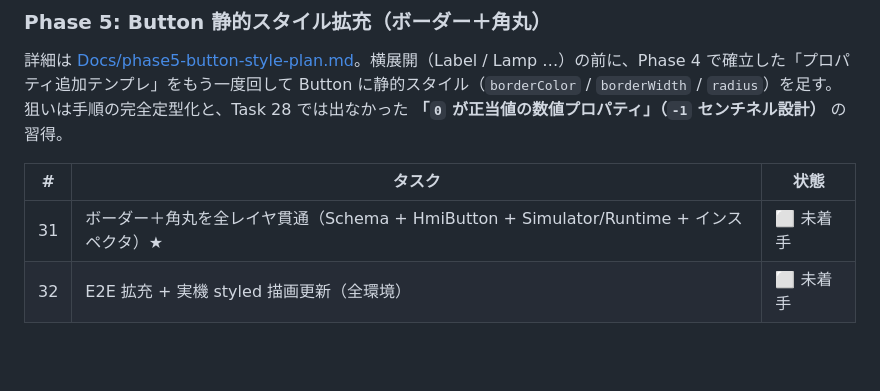
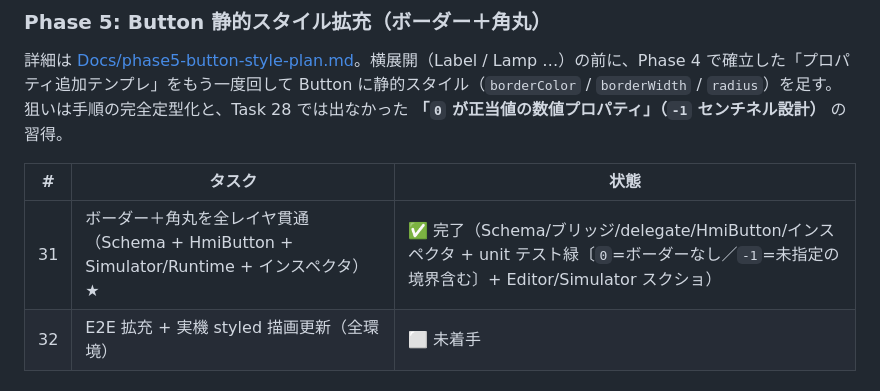
Before and after one commit to hang-up33/hmi-platform, a Markdown page: README.md, the part around the change. Drawn GitHub-style; blank space fills up the shorter version.

```diff
--- a/README.md
+++ b/README.md
@@ -241,7 +241,7 @@ Phase 1 / MVP、Phase 2 / テスト基盤導入、Phase 3-A / E2E テスト導
 
 | # | タスク | 状態 |
 |---|---|---|
-| 31 | ボーダー＋角丸を全レイヤ貫通（Schema + HmiButton + Simulator/Runtime + インスペクタ）★ | ⬜ 未着手 |
+| 31 | ボーダー＋角丸を全レイヤ貫通（Schema + HmiButton + Simulator/Runtime + インスペクタ）★ | ✅ 完了（Schema/ブリッジ/delegate/HmiButton/インスペクタ + unit テスト緑〔`0`=ボーダーなし／`-1`=未指定の境界含む〕+ Editor/Simulator スクショ） |
 | 32 | E2E 拡充 + 実機 styled 描画更新（全環境） | ⬜ 未着手 |
 
 ## 共通データ仕様（Project Format）
```
Also changed, not shown: .claude/rules/schema-conventions.md (+3 -0 lines), Docs/screenshots/task-31-border-editor.png (added), Docs/screenshots/task-31-border-simulator.png (added), 14 other files.
